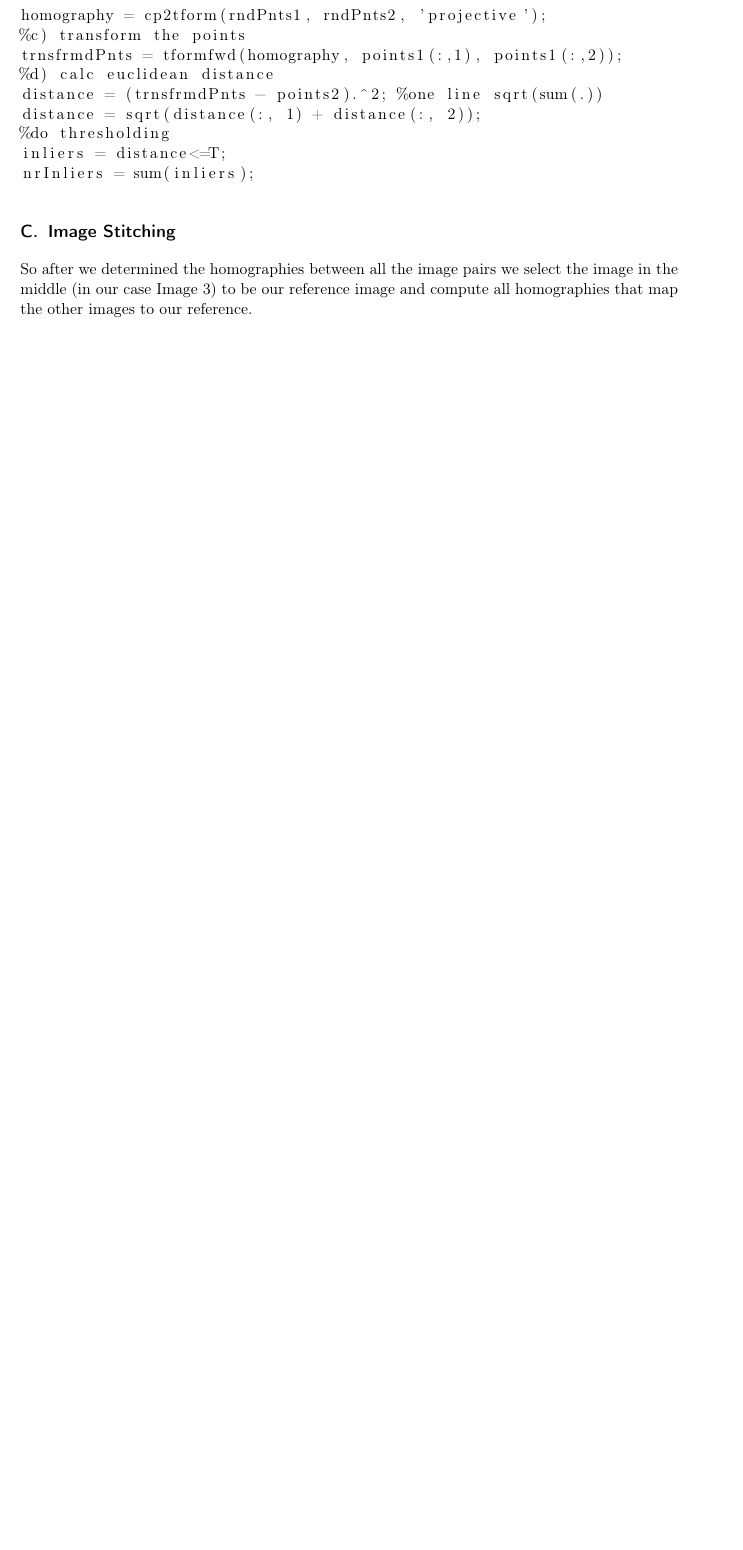
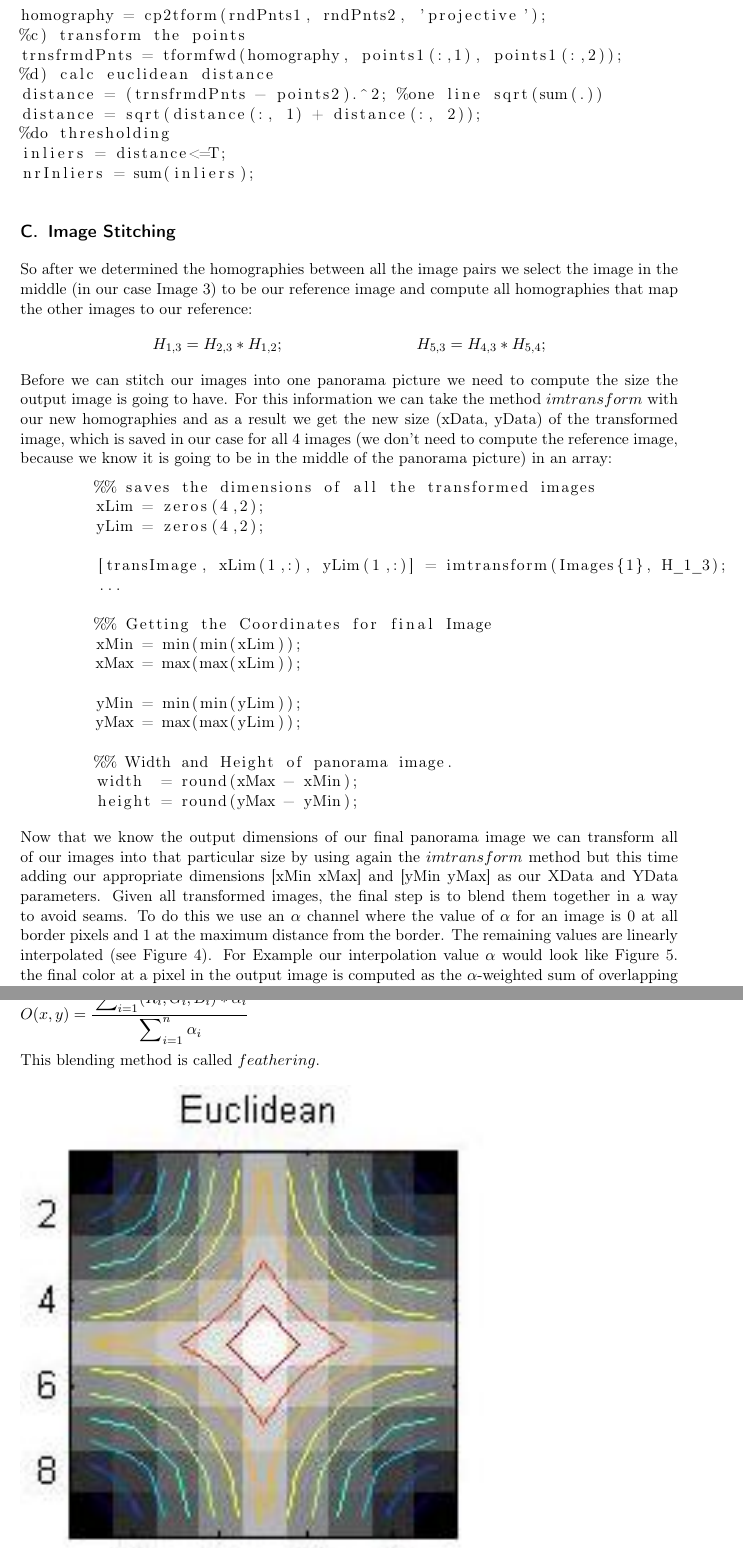
Before and after one commit to kanakodavis/ComputerVision, a LaTeX problem sheet (2nd Exercise Round/Matlab/Report/Report.tex): part of page 4 of 7 before the commit and two parts of pages 4 and 5 of 11 after it, the two joined at a grey line, cut so that both start at the same text, the shorter picture padded with empty space. Compiled offline with pdfLaTeX.

Commit message:
worked on Report

```diff
--- a/2nd Exercise Round/Matlab/Report/Report.tex
+++ b/2nd Exercise Round/Matlab/Report/Report.tex
@@ -14,6 +14,7 @@
 \usepackage{amsmath}
 \usepackage[T1]{fontenc}
 \usepackage[utf8]{inputenc}
+\usepackage{amssymb}
 
 \usepackage{pgfplots}
 
@@ -161,5 +162,34 @@ nrInliers = sum(inliers);
 
 \subsection{Image Stitching}
 \label{sec:C}
-So after we determined the homographies between all the image pairs we select the image in the middle (in our case Image 3) to be our reference image and compute all homographies that map the other images to our reference.
+So after we determined the homographies between all the image pairs we select the image in the middle (in our case Image 3) to be our reference image and compute all homographies that map the other images to our reference:
+\begin{equation*}
+\\H_{1,3} = H_{2,3} * H_{1,2}; \\
+H_{5,3} = H_{4,3} * H_{5,4};
+\end{equation*}
+Before we can stitch our images into one panorama picture we need to compute the size the output image is going to have. For this information we can take the method $imtransform$ with our new homographies and as a result we get the new size (xData, yData) of the transformed image, which is saved in our case for all 4 images (we don't need to compute the reference image, because we know it is going to be in the middle of the panorama picture) in an array:
+\begin{lstlisting}
+	%% saves the dimensions of all the transformed images
+	xLim = zeros(4,2);
+	yLim = zeros(4,2);
 
+	[transImage, xLim(1,:), yLim(1,:)] = imtransform(Images{1}, H_1_3);
+	...
+
+	%% Getting the Coordinates for final Image
+	xMin = min(min(xLim));
+	xMax = max(max(xLim));
+
+	yMin = min(min(yLim));
+	yMax = max(max(yLim));
+
+	%% Width and Height of panorama image.
+	width  = round(xMax - xMin);
+	height = round(yMax - yMin);
+\end{lstlisting}
+
+Now that we know the output dimensions of our final panorama image we can transform all of our images into that particular size by using again the $imtransform$ method but this time adding our appropriate dimensions [xMin xMax] and [yMin yMax] as our XData and YData parameters. Given all transformed images, the final step is to blend them together in a way to avoid seams. To do this we use an $\alpha$ channel where the value of $\alpha$ for an image is 0 at all border pixels and 1 at the maximum distance from the border. The remaining values are linearly interpolated (see Figure \ref{img:bwdist}). For Example our interpolation value $\alpha$ would look like Figure \ref{img:interpolation}. the final color at a pixel in the output image is computed as the $\alpha$-weighted sum of overlapping images. More precisely, if there are $n$ images overlapping at pixel position $(x,y), I_i(x,y), i = 1...n$ with color $(R_i,G_i,B_i)$ and weighting factors $\alpha_i$, the color values in the stitched output image O are computed as:
+\begin{equation*}
+	O(x,y) = \frac{\sideset{}{_{i=1}^n}\sum_{} (R_i,G_i,B_i) * \alpha_i} {\sideset{}{_{i=1}^n}\sum_{} \alpha_i}
+\end{equation*}
+This blending method is called $feathering$.
@@ -165,0 +199,2 @@ So after we determined the homographies between all the image pairs we select th
+		\label{img:bwdist}
+	\end{figure}
```
Also changed, not shown: 2nd Exercise Round/Matlab/Report/Report.tex (39 more changed lines).
